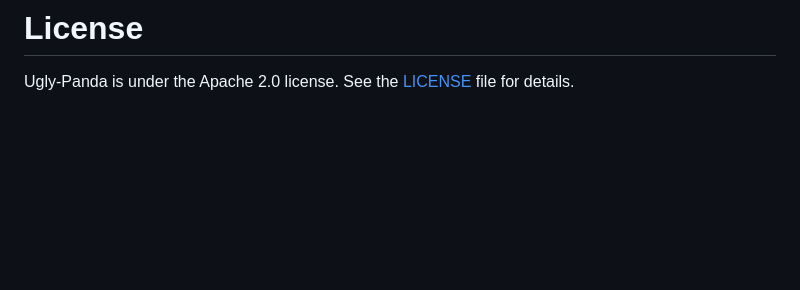
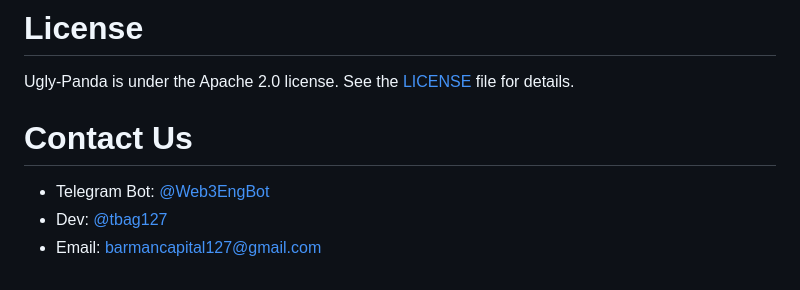
Before and after one commit to BarmanCapital/ugly-panda, a Markdown page: README.md, the part around the change. Rendered like a GitHub page; blank space fills up the shorter version.

Commit message:
MOD: add Contact-Us in README

```diff
--- a/README.md
+++ b/README.md
@@ -73,3 +73,8 @@ These strategic initiatives are designed to foster a vibrant, engaged, and stead
 
 # License
 Ugly-Panda is under the Apache 2.0 license. See the [LICENSE](./LICENSE) file for details.
+
+# Contact Us
+- Telegram Bot: [@Web3EngBot](https://t.me/Web3EngBot)
+- Dev: [@tbag127](https://t.me/tbag127)
+- Email: barmancapital127@gmail.com
```
